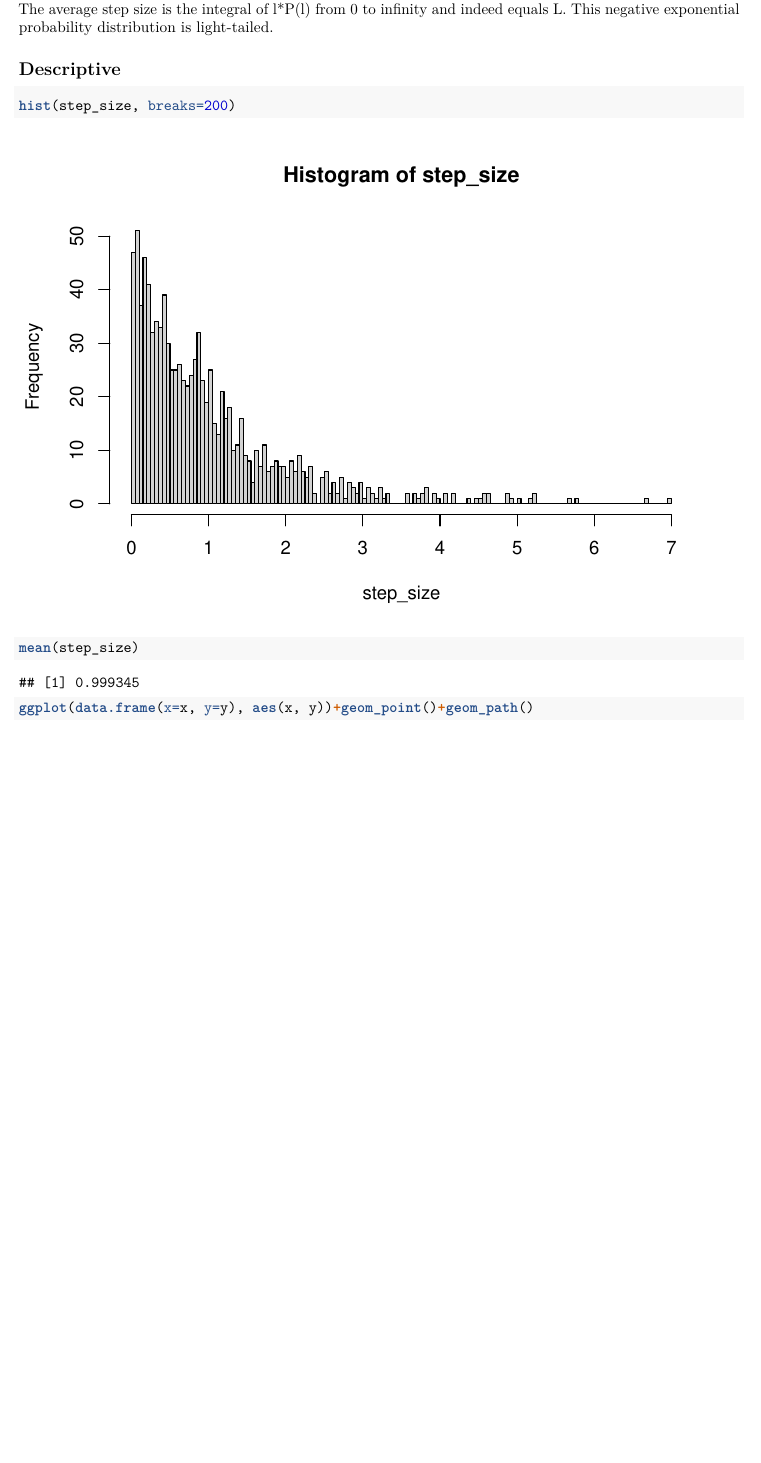
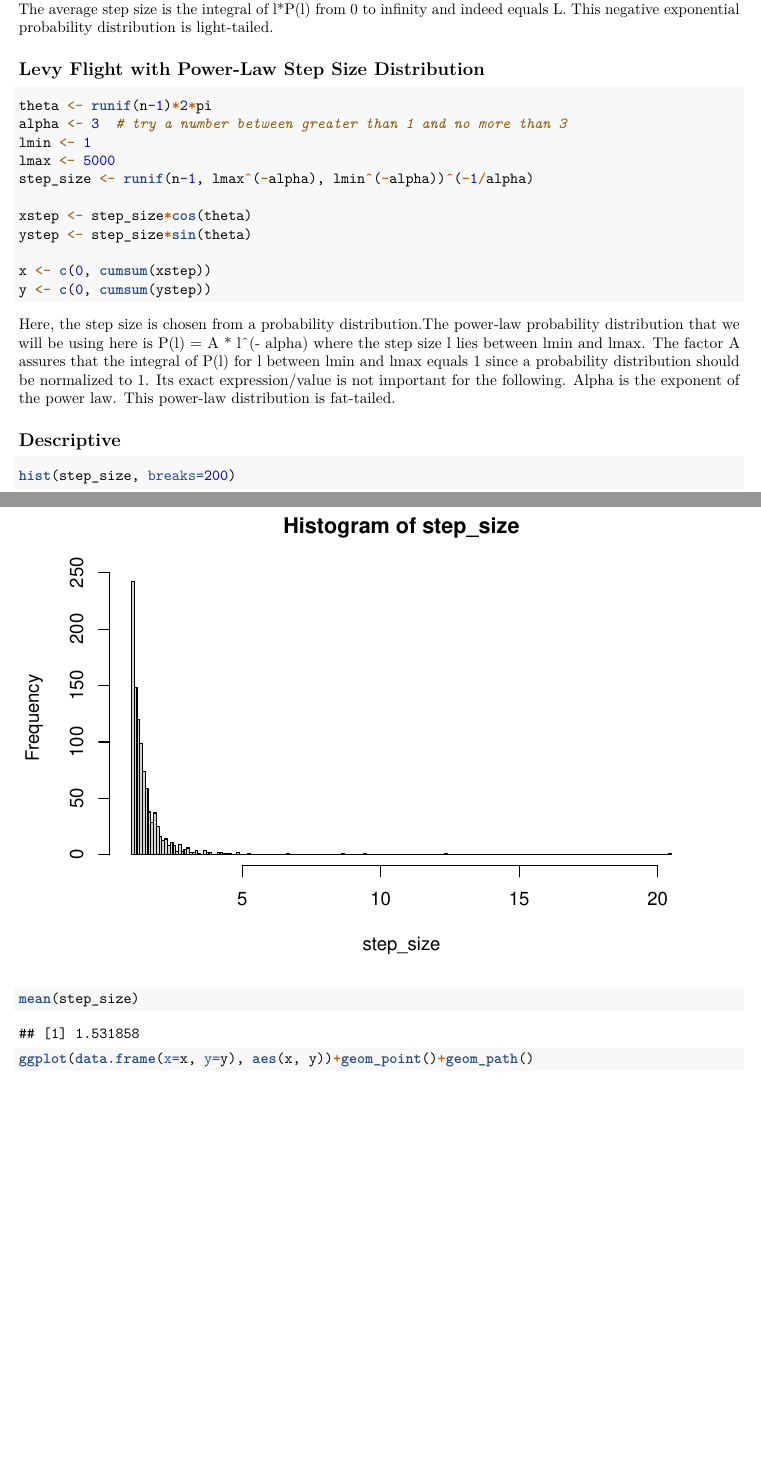
Before and after one commit to dragankantar/stochastic, an R Markdown document (random_motions.Rmd): part of page 2 of 3 before the commit and two parts of pages 2 and 3 of 4 after it, the two joined at a grey line, cut so that both start at the same text, the shorter picture padded with empty space. Rendered offline with R 4.5, knitr and Pandoc, then LaTeX, with nearby package versions; code that draws random numbers runs with fixed seeds of ours; some code elsewhere in the file could not run offline.

Commit message:
add levy flight

````diff
--- a/random_motions.Rmd
+++ b/random_motions.Rmd
@@ -55,6 +55,25 @@ y <- c(0, cumsum(ystep))    # y-axis position after i-th step
 
 Here, the step size is chosen from a probability distribution. The probability distribution that we will be using here is P(l) = 1/L * e^(-l/L) where l can take any value between 0 and infinity and L is average step size. The integral of P(l) from 0 to infinity is 1 since a probability distribution should be normalized to 1. The average step size is the integral of l*P(l) from 0 to infinity and indeed equals L. This negative exponential probability distribution is light-tailed.
 
+## Levy Flight with Power-Law Step Size Distribution
+
+```{r}
+theta <- runif(n-1)*2*pi
+alpha <- 3  # try a number between greater than 1 and no more than 3
+lmin <- 1
+lmax <- 5000
+step_size <- runif(n-1, lmax^(-alpha), lmin^(-alpha))^(-1/alpha)
+
+xstep <- step_size*cos(theta)
+ystep <- step_size*sin(theta)
+
+x <- c(0, cumsum(xstep))
+y <- c(0, cumsum(ystep))
+
+```
+
+
+Here, the step size is chosen from a probability distribution.The power-law probability distribution that we will be using here is P(l) = A * l^(- alpha) where the step size l lies between lmin and lmax. The factor A assures that the integral of P(l) for l between lmin and lmax equals 1 since a probability distribution should be normalized to 1. Its exact expression/value is not important for the following. Alpha is the exponent of the power law. This power-law distribution is fat-tailed.
 
 ## Descriptive
 ```{r}
````
